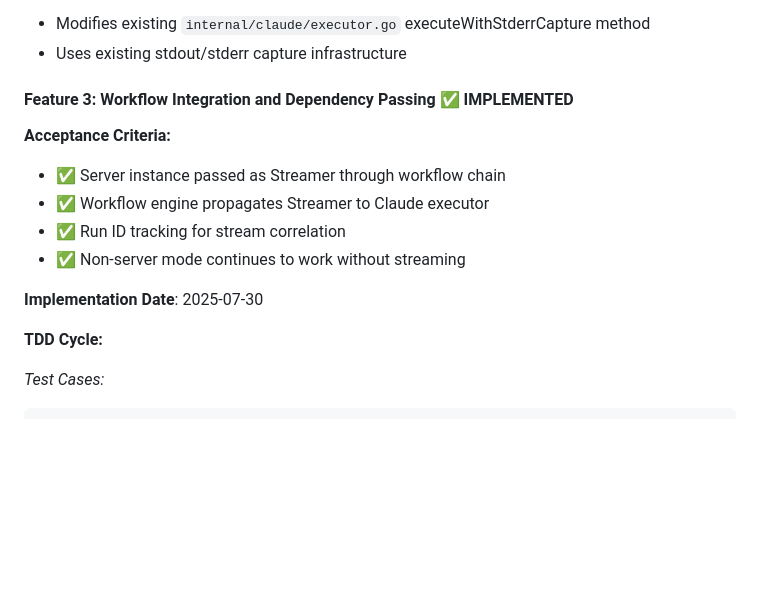
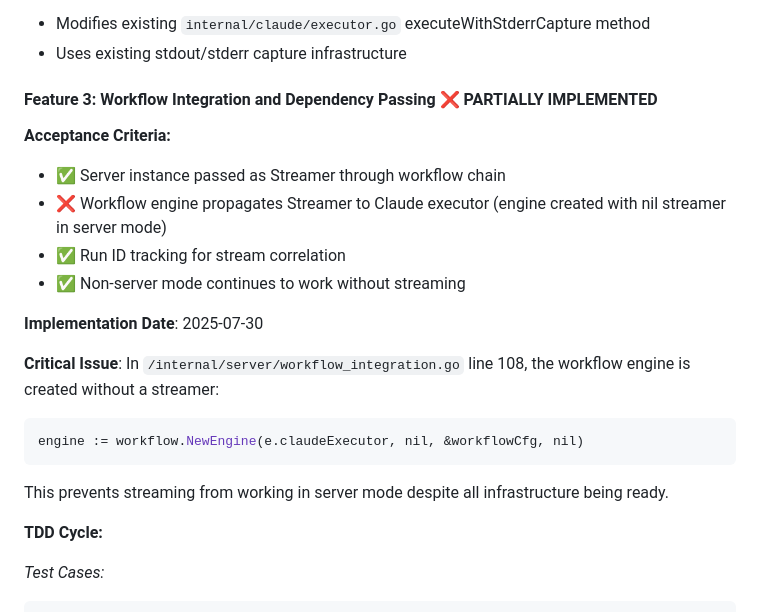
Before and after one commit to Backland-Labs/alpine, a Markdown page: plan.md, the part around the change printed below. Drawn GitHub-style; blank space fills up the shorter version.

````diff
--- a/plan.md
+++ b/plan.md
@@ -90,15 +90,21 @@ func TestExecutorStreaming(t *testing.T) {
 - Modifies existing `internal/claude/executor.go` executeWithStderrCapture method
 - Uses existing stdout/stderr capture infrastructure
 
-#### Feature 3: Workflow Integration and Dependency Passing ✅ IMPLEMENTED
+#### Feature 3: Workflow Integration and Dependency Passing ❌ PARTIALLY IMPLEMENTED
 
 **Acceptance Criteria:**
 - ✅ Server instance passed as Streamer through workflow chain
-- ✅ Workflow engine propagates Streamer to Claude executor
+- ❌ Workflow engine propagates Streamer to Claude executor (engine created with nil streamer in server mode)
 - ✅ Run ID tracking for stream correlation
 - ✅ Non-server mode continues to work without streaming
 
 **Implementation Date**: 2025-07-30
+
+**Critical Issue**: In `/internal/server/workflow_integration.go` line 108, the workflow engine is created without a streamer:
+```go
+engine := workflow.NewEngine(e.claudeExecutor, nil, &workflowCfg, nil)
+```
+This prevents streaming from working in server mode despite all infrastructure being ready.
 
 **TDD Cycle:**
 
````
Also changed, not shown: other parts of plan.md (+29 -5 lines).
